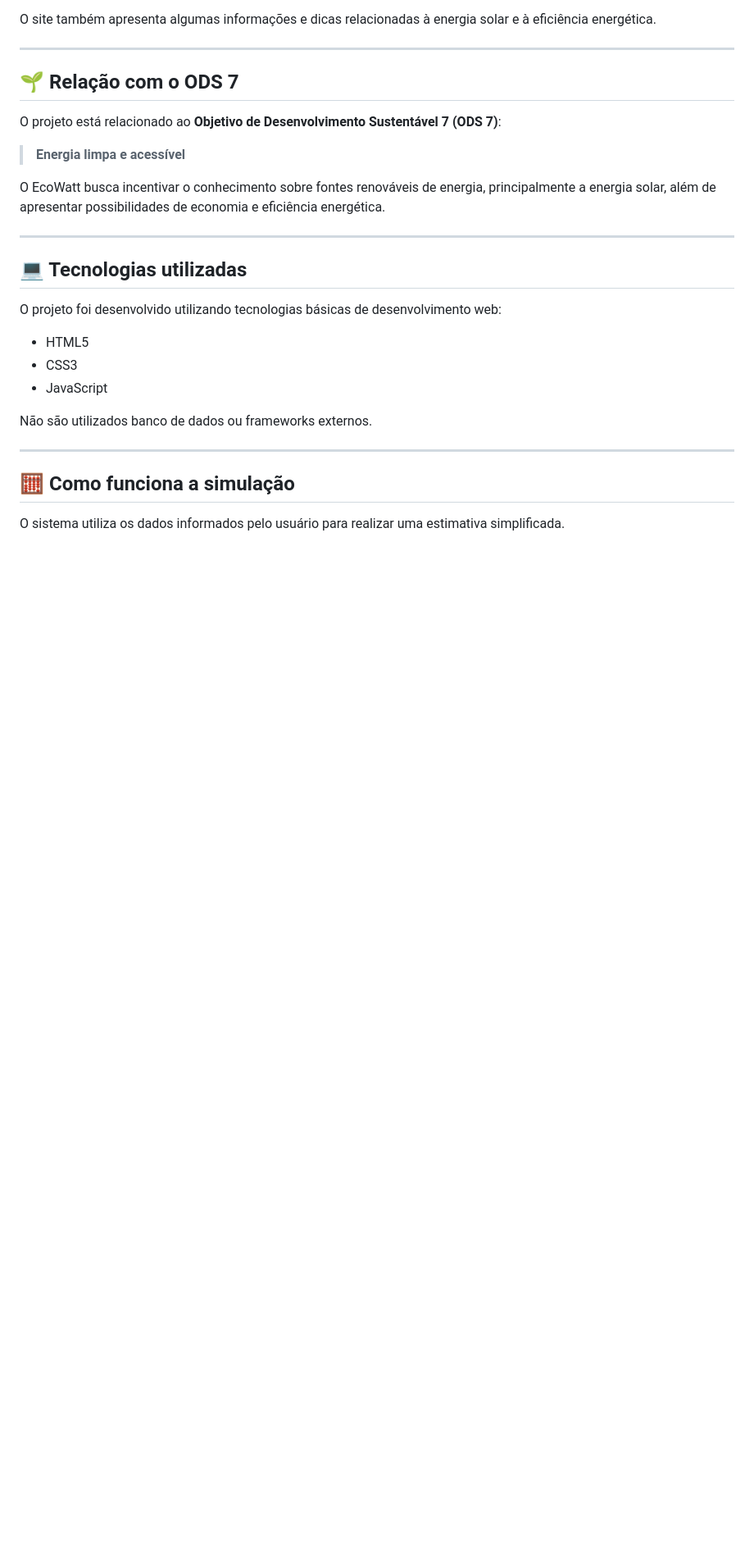
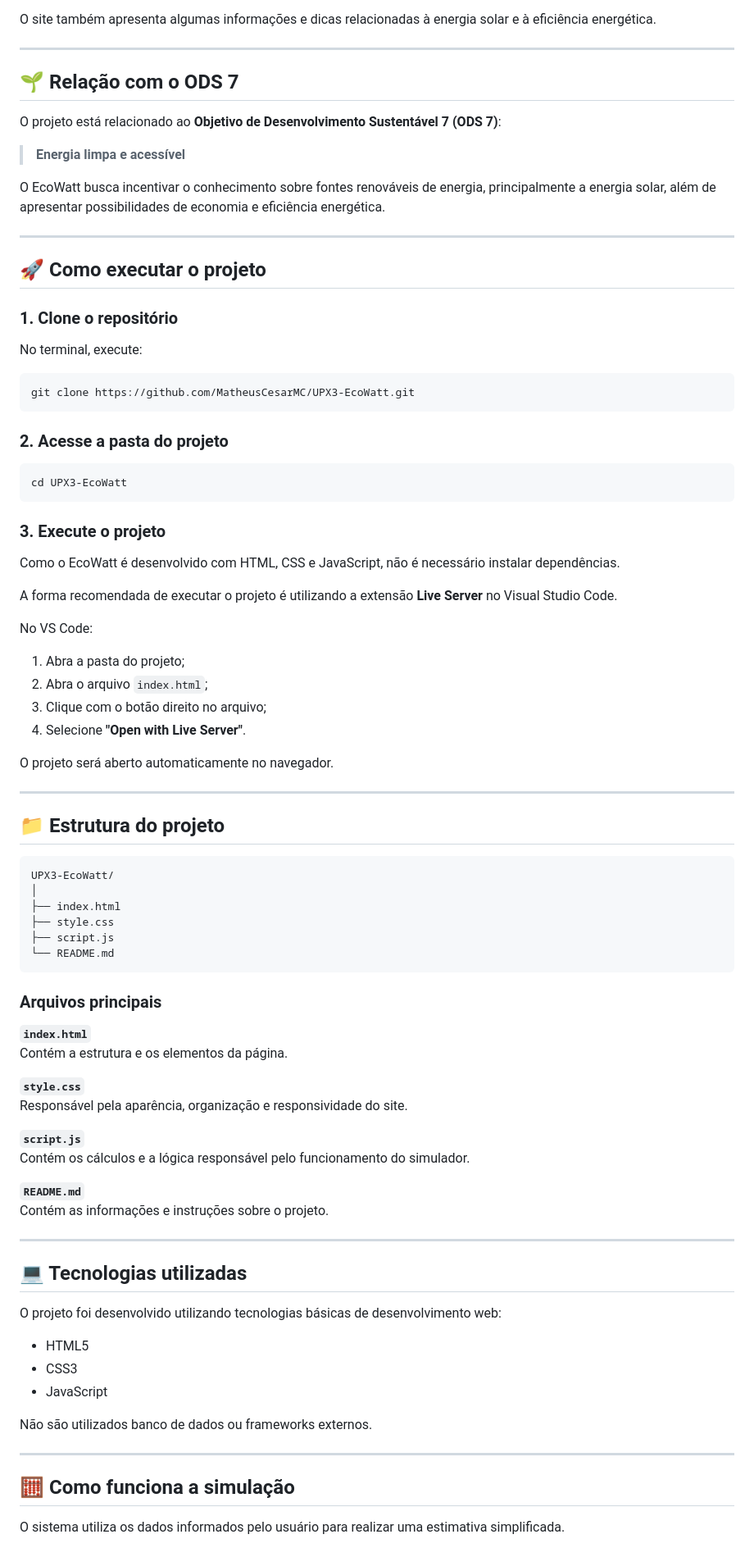
Before and after one commit to MatheusCesarMC/UPX3-EcoWatt, a Markdown page: README.md, the part around one of its changes. Shown at 82% size. Rendered like a GitHub page; blank space fills up the shorter version.

Commit message:
docs: atualizar README do projeto

````diff
--- a/README.md
+++ b/README.md
@@ -48,6 +48,66 @@ O projeto está relacionado ao **Objetivo de Desenvolvimento Sustentável 7 (ODS
 > **Energia limpa e acessível**
 
 O EcoWatt busca incentivar o conhecimento sobre fontes renováveis de energia, principalmente a energia solar, além de apresentar possibilidades de economia e eficiência energética.
+
+---
+
+## 🚀 Como executar o projeto
+
+### 1. Clone o repositório
+
+No terminal, execute:
+
+```bash
+git clone https://github.com/MatheusCesarMC/UPX3-EcoWatt.git
+```
+
+### 2. Acesse a pasta do projeto
+
+```bash
+cd UPX3-EcoWatt
+```
+
+### 3. Execute o projeto
+
+Como o EcoWatt é desenvolvido com HTML, CSS e JavaScript, não é necessário instalar dependências.
+
+A forma recomendada de executar o projeto é utilizando a extensão **Live Server** no Visual Studio Code.
+
+No VS Code:
+
+1. Abra a pasta do projeto;
+2. Abra o arquivo `index.html`;
+3. Clique com o botão direito no arquivo;
+4. Selecione **"Open with Live Server"**.
+
+O projeto será aberto automaticamente no navegador.
+
+---
+
+## 📁 Estrutura do projeto
+
+```text
+UPX3-EcoWatt/
+│
+├── index.html
+├── style.css
+├── script.js
+└── README.md
+```
+
+### Arquivos principais
+
+**`index.html`**
+Contém a estrutura e os elementos da página.
+
+**`style.css`**
+Responsável pela aparência, organização e responsividade do site.
+
+**`script.js`**
+Contém os cálculos e a lógica responsável pelo funcionamento do simulador.
+
+**`README.md`**
+Contém as informações e instruções sobre o projeto.
 
 ---
 
````
Also changed, not shown: other parts of README.md (+1 -0 lines).
